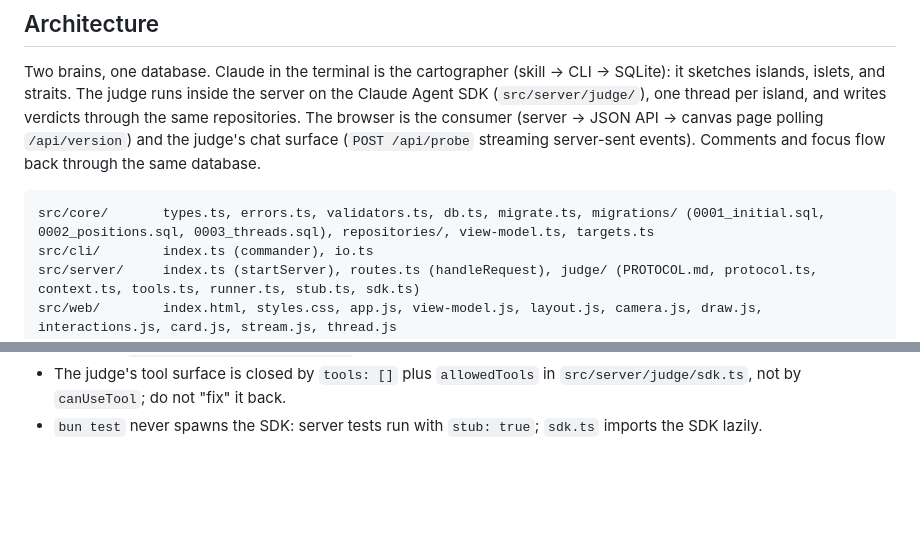
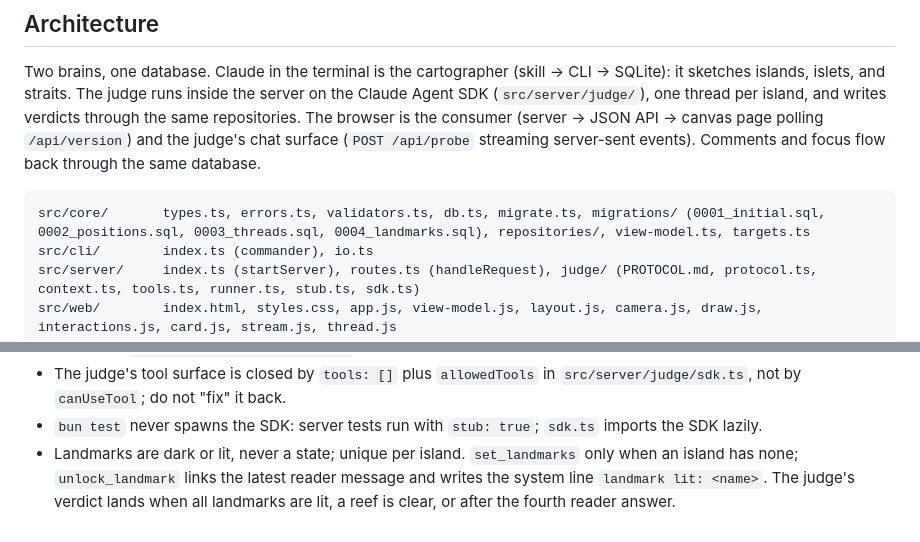
Before and after one commit to funclosure/archipelago, a Markdown page: CLAUDE.md, 2 parts joined by grey strips. Drawn GitHub-style; blank space fills up the shorter version.

Commit message:
docs: landmarks
Co-Authored-By: Claude Fable 5.1 <noreply@anthropic.com>
Claude-Session: https://claude.ai/code/session_01CRzNtnhqVcygozGdKkfExq

````diff
--- a/CLAUDE.md
+++ b/CLAUDE.md
@@ -18,7 +18,7 @@ bun run src/cli/index.ts serve --stub # judge without a Claude login
 Two brains, one database. Claude in the terminal is the cartographer (skill → CLI → SQLite): it sketches islands, islets, and straits. The judge runs inside the server on the Claude Agent SDK (`src/server/judge/`), one thread per island, and writes verdicts through the same repositories. The browser is the consumer (server → JSON API → canvas page polling `/api/version`) and the judge's chat surface (`POST /api/probe` streaming server-sent events). Comments and focus flow back through the same database.
 
 ```
-src/core/       types.ts, errors.ts, validators.ts, db.ts, migrate.ts, migrations/ (0001_initial.sql, 0002_positions.sql, 0003_threads.sql), repositories/, view-model.ts, targets.ts
+src/core/       types.ts, errors.ts, validators.ts, db.ts, migrate.ts, migrations/ (0001_initial.sql, 0002_positions.sql, 0003_threads.sql, 0004_landmarks.sql), repositories/, view-model.ts, targets.ts
 src/cli/        index.ts (commander), io.ts
 src/server/     index.ts (startServer), routes.ts (handleRequest), judge/ (PROTOCOL.md, protocol.ts, context.ts, tools.ts, runner.ts, stub.ts, sdk.ts)
 src/web/        index.html, styles.css, app.js, view-model.js, layout.js, camera.js, draw.js, interactions.js, card.js, stream.js, thread.js
@@ -42,3 +42,4 @@ tests/          core/, cli/, server/, web/
 - Behaviour lives in protocol text before code: the cartographer's in `.claude/skills/archipelago-chart/SKILL.md`, the judge's in `src/server/judge/PROTOCOL.md`.
 - The judge's tool surface is closed by `tools: []` plus `allowedTools` in `src/server/judge/sdk.ts`, not by `canUseTool`; do not "fix" it back.
 - `bun test` never spawns the SDK: server tests run with `stub: true`; `sdk.ts` imports the SDK lazily.
+- Landmarks are dark or lit, never a state; unique per island. `set_landmarks` only when an island has none; `unlock_landmark` links the latest reader message and writes the system line `landmark lit: <name>`. The judge's verdict lands when all landmarks are lit, a reef is clear, or after the fourth reader answer.
````
Also changed, not shown: 1 other file.
